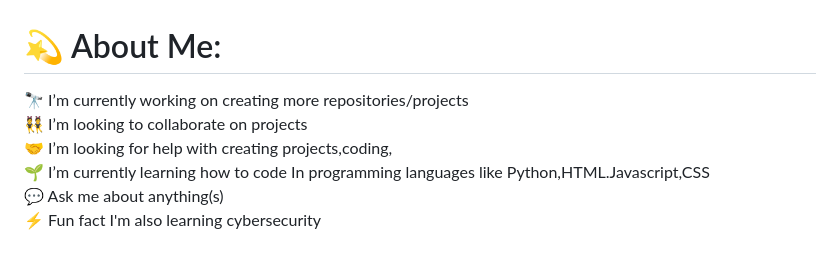
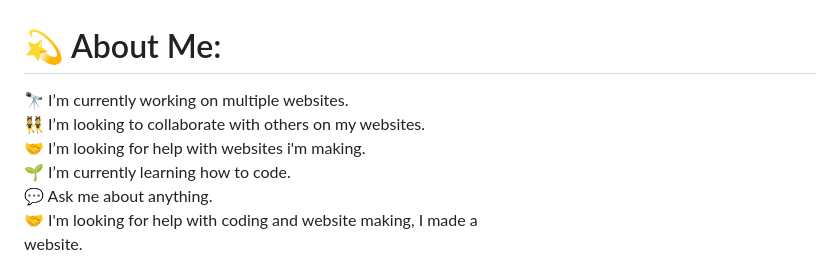
Before and after one commit to RoyalPrincely/RoyalPrincely-portfolio, a Markdown page: README.md, the part around one of its changes. GitHub-like rendering.

```diff
--- a/README.md
+++ b/README.md
@@ -1,4 +1,4 @@
 # 💫 About Me:
-🔭 I’m currently working on creating more repositories/projects<br>👯 I’m looking to collaborate on projects<br>🤝 I’m looking for help with creating projects,coding,<br>🌱 I’m currently learning how to code In programming languages like Python,HTML.Javascript,CSS<br>💬 Ask me about anything(s)<br>⚡ Fun fact I'm also learning cybersecurity
+🔭 I’m currently working on multiple websites.<br>👯 I’m looking to collaborate with others on my websites.<br>🤝 I’m looking for help with websites i'm making.<br>🌱 I’m currently learning how to code.<br>💬 Ask me about anything.<br>🤝 I'm looking for help with coding and website making, I made a<br>website.
 
 
```
Also changed, not shown: other parts of README.md (+7 -9 lines).
